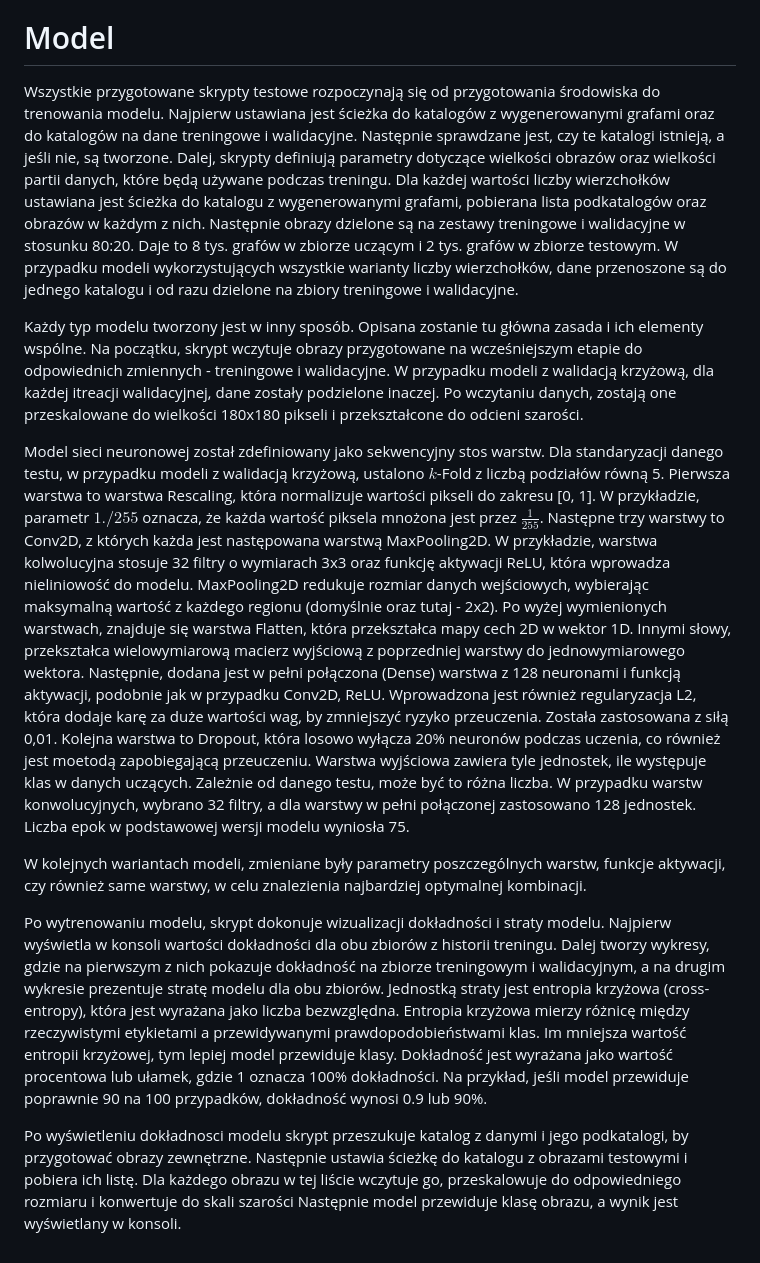
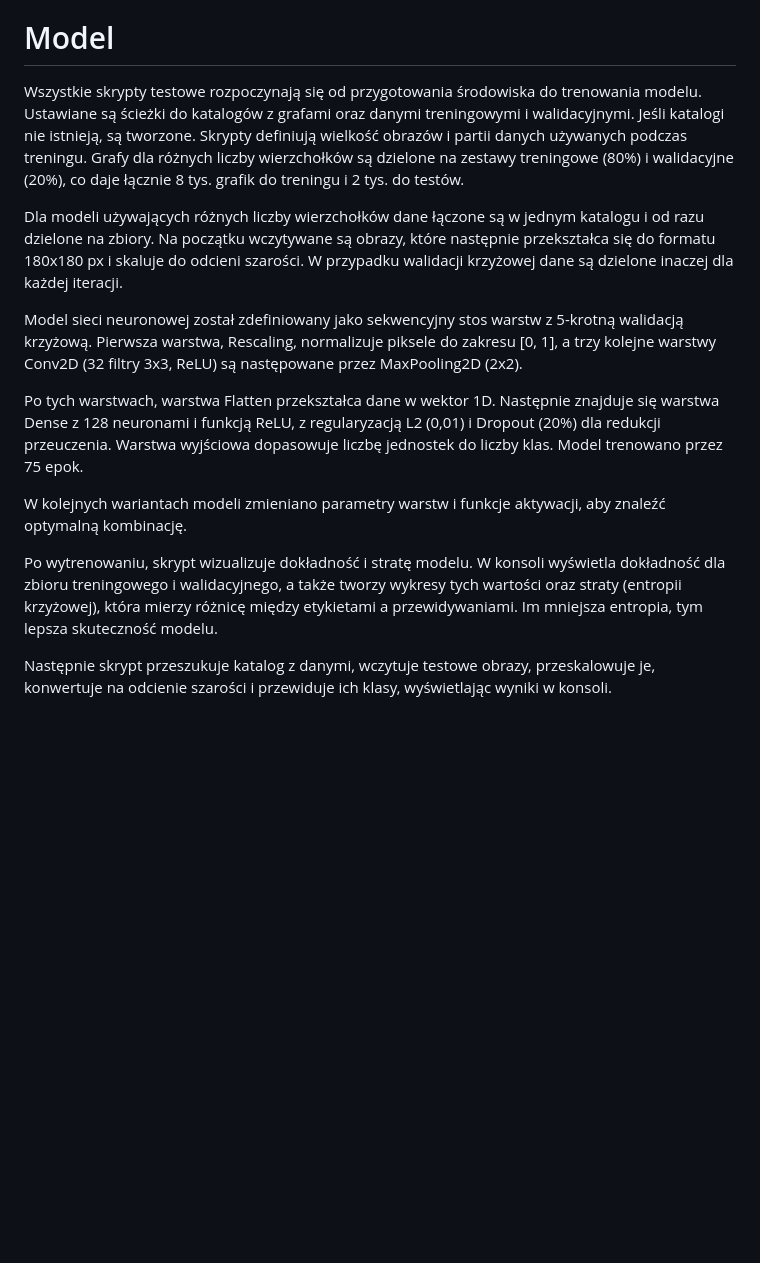
Before and after one commit to gabriellichacz/graph_classification, a Markdown page: presentation/text.md, the part around the change. Rendered like a GitHub page; blank space fills up the shorter version.

Commit message:
less text

```diff
--- a/presentation/text.md
+++ b/presentation/text.md
@@ -43,58 +43,32 @@ ale nie używane w treningu, oraz rysunki odręczne grafów.
 Typy danych zewnętrznych wybiegają poza klasy grafów wykorzystywanych przy uczeniu modelu.
 
 # Model
-Wszystkie przygotowane skrypty testowe rozpoczynają się od przygotowania środowiska do trenowania modelu.
-Najpierw ustawiana jest ścieżka do katalogów z wygenerowanymi grafami oraz do katalogów na dane treningowe i walidacyjne.
-Następnie sprawdzane jest, czy te katalogi istnieją, a jeśli nie, są tworzone.
-Dalej, skrypty definiują parametry dotyczące wielkości obrazów oraz wielkości partii danych, które będą używane podczas treningu.
-Dla każdej wartości liczby wierzchołków ustawiana jest ścieżka do katalogu z wygenerowanymi grafami,
-pobierana lista podkatalogów oraz obrazów w każdym z nich.
-Następnie obrazy dzielone są na zestawy treningowe i walidacyjne w stosunku 80:20.
-Daje to 8 tys. grafów w zbiorze uczącym i 2 tys. grafów w zbiorze testowym.
-W przypadku modeli wykorzystujących wszystkie warianty liczby wierzchołków, dane przenoszone są do jednego katalogu
-i od razu dzielone na zbiory treningowe i walidacyjne.
+Wszystkie skrypty testowe rozpoczynają się od przygotowania środowiska do trenowania modelu.
+Ustawiane są ścieżki do katalogów z grafami oraz danymi treningowymi i walidacyjnymi.
+Jeśli katalogi nie istnieją, są tworzone.
+Skrypty definiują wielkość obrazów i partii danych używanych podczas treningu.
+Grafy dla różnych liczby wierzchołków są dzielone na zestawy treningowe (80%) i walidacyjne (20%),
+co daje łącznie 8 tys. grafik do treningu i 2 tys. do testów.
 
-Każdy typ modelu tworzony jest w inny sposób. Opisana zostanie tu główna zasada i ich elementy wspólne.
-Na początku, skrypt wczytuje obrazy przygotowane na wcześniejszym etapie do odpowiednich zmiennych - treningowe i walidacyjne.
-W przypadku modeli z walidacją krzyżową, dla każdej itreacji walidacyjnej, dane zostały podzielone inaczej.
-Po wczytaniu danych, zostają one przeskalowane do wielkości 180x180 pikseli i przekształcone do odcieni szarości.
+Dla modeli używających różnych liczby wierzchołków dane łączone są w jednym katalogu i od razu dzielone na zbiory.
+Na początku wczytywane są obrazy, które następnie przekształca się do formatu 180x180 px i skaluje do odcieni szarości.
+W przypadku walidacji krzyżowej dane są dzielone inaczej dla każdej iteracji.
 
-Model sieci neuronowej został zdefiniowany jako sekwencyjny stos warstw.
-Dla standaryzacji danego testu, w przypadku modeli z walidacją krzyżową, ustalono $k$-Fold z liczbą podziałów równą 5.
-Pierwsza warstwa to warstwa Rescaling, która normalizuje wartości pikseli do zakresu [0, 1].
-W przykładzie, parametr $1./255$ oznacza, że każda wartość piksela mnożona jest przez $\frac{1}{255}$.
-Następne trzy warstwy to Conv2D, z których każda jest następowana warstwą MaxPooling2D.
-W przykładzie, warstwa kolwolucyjna stosuje 32 filtry o wymiarach 3x3 oraz funkcję aktywacji ReLU,
-która wprowadza nieliniowość do modelu.
-MaxPooling2D redukuje rozmiar danych wejściowych,
-wybierając maksymalną wartość z każdego regionu (domyślnie oraz tutaj - 2x2).
-Po wyżej wymienionych warstwach, znajduje się warstwa Flatten, która przekształca mapy cech 2D w wektor 1D.
-Innymi słowy, przekształca wielowymiarową macierz wyjściową z poprzedniej warstwy do jednowymiarowego wektora.
-Następnie, dodana jest w pełni połączona (Dense) warstwa z 128 neuronami
-i funkcją aktywacji, podobnie jak w przypadku Conv2D, ReLU.
-Wprowadzona jest również regularyzacja L2, która dodaje karę za duże wartości wag,
-by zmniejszyć ryzyko przeuczenia. Została zastosowana z siłą 0,01.
-Kolejna warstwa to Dropout, która losowo wyłącza 20\% neuronów podczas uczenia,
-co również jest moetodą zapobiegającą przeuczeniu.
-Warstwa wyjściowa zawiera tyle jednostek, ile występuje klas w danych uczących.
-Zależnie od danego testu, może być to różna liczba.
-W przypadku warstw konwolucyjnych, wybrano 32 filtry, a dla warstwy w pełni połączonej zastosowano 128 jednostek.
-Liczba epok w podstawowej wersji modelu wyniosła 75.
+Model sieci neuronowej został zdefiniowany jako sekwencyjny stos warstw z 5-krotną walidacją krzyżową.
+Pierwsza warstwa, Rescaling, normalizuje piksele do zakresu [0, 1],
+a trzy kolejne warstwy Conv2D (32 filtry 3x3, ReLU) są następowane przez MaxPooling2D (2x2).
 
-W kolejnych wariantach modeli, zmieniane były parametry poszczególnych warstw, funkcje aktywacji,
-czy również same warstwy, w celu znalezienia najbardziej optymalnej kombinacji.
+Po tych warstwach, warstwa Flatten przekształca dane w wektor 1D.
+Następnie znajduje się warstwa Dense z 128 neuronami i funkcją ReLU,
+z regularyzacją L2 (0,01) i Dropout (20%) dla redukcji przeuczenia.
+Warstwa wyjściowa dopasowuje liczbę jednostek do liczby klas. Model trenowano przez 75 epok.
 
-Po wytrenowaniu modelu, skrypt dokonuje wizualizacji dokładności i straty modelu.
-Najpierw wyświetla w konsoli wartości dokładności dla obu zbiorów z historii treningu.
-Dalej tworzy wykresy, gdzie na pierwszym z nich pokazuje dokładność na zbiorze treningowym i walidacyjnym,
-a na drugim wykresie prezentuje stratę modelu dla obu zbiorów.
-Jednostką straty jest entropia krzyżowa (cross-entropy), która jest wyrażana jako liczba bezwzględna.
-Entropia krzyżowa mierzy różnicę między rzeczywistymi etykietami a przewidywanymi prawdopodobieństwami klas.
-Im mniejsza wartość entropii krzyżowej, tym lepiej model przewiduje klasy.
-Dokładność jest wyrażana jako wartość procentowa lub ułamek, gdzie 1 oznacza 100\% dokładności.
-Na przykład, jeśli model przewiduje poprawnie 90 na 100 przypadków, dokładność wynosi 0.9 lub 90\%.
+W kolejnych wariantach modeli zmieniano parametry warstw i funkcje aktywacji, aby znaleźć optymalną kombinację.
 
-Po wyświetleniu dokładnosci modelu skrypt przeszukuje katalog z danymi i jego podkatalogi, by przygotować obrazy zewnętrzne.
-Następnie ustawia ścieżkę do katalogu z obrazami testowymi i pobiera ich listę.
-Dla każdego obrazu w tej liście wczytuje go, przeskalowuje do odpowiedniego rozmiaru i konwertuje do skali szarości
-Następnie model przewiduje klasę obrazu, a wynik jest wyświetlany w konsoli.
+Po wytrenowaniu, skrypt wizualizuje dokładność i stratę modelu.
+W konsoli wyświetla dokładność dla zbioru treningowego i walidacyjnego,
+a także tworzy wykresy tych wartości oraz straty (entropii krzyżowej), która mierzy różnicę między etykietami a przewidywaniami.
+Im mniejsza entropia, tym lepsza skuteczność modelu.
+
+Następnie skrypt przeszukuje katalog z danymi, wczytuje testowe obrazy, przeskalowuje je,
+konwertuje na odcienie szarości i przewiduje ich klasy, wyświetlając wyniki w konsoli.
```
